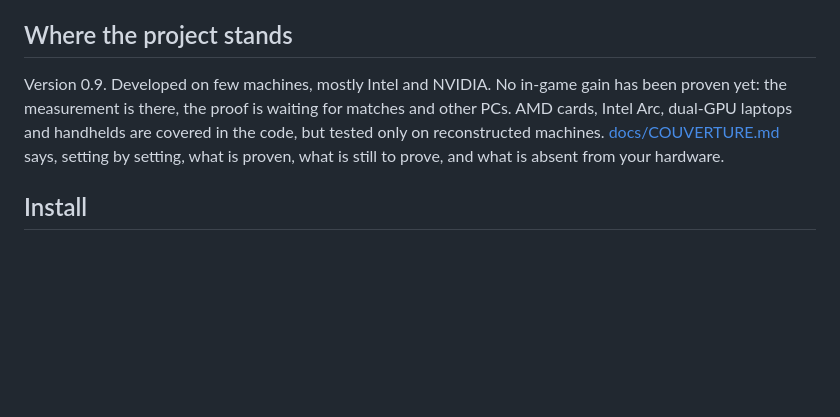
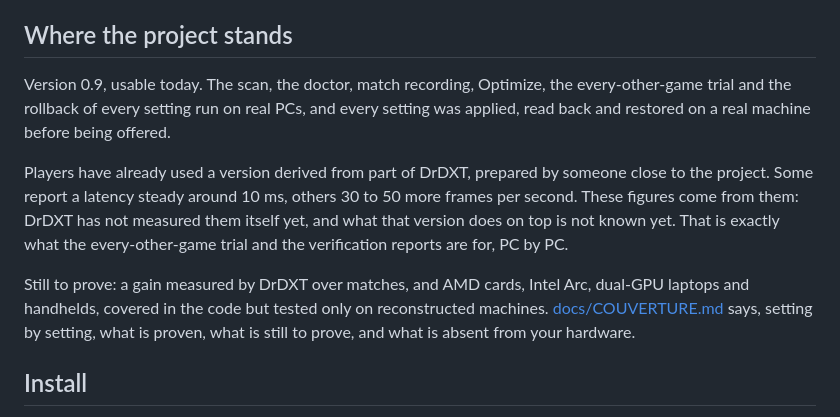
Before and after one commit to ablanchard-dev/drdxt, a Markdown page: README.en.md, the part around the change. Drawn GitHub-style; blank space fills up the shorter version.

```diff
--- a/README.en.md
+++ b/README.en.md
@@ -27,9 +27,17 @@ well set up, it tells you that too.
 
 ## Where the project stands
 
-Version 0.9. Developed on few machines, mostly Intel and NVIDIA. No in-game gain has been proven yet: the measurement
-is there, the proof is waiting for matches and other PCs. AMD cards, Intel Arc, dual-GPU laptops and handhelds are
-covered in the code, but tested only on reconstructed machines. [docs/COUVERTURE.md](docs/COUVERTURE.md) says, setting
+Version 0.9, usable today. The scan, the doctor, match recording, Optimize, the every-other-game trial and the rollback
+of every setting run on real PCs, and every setting was applied, read back and restored on a real machine before
+being offered.
+
+Players have already used a version derived from part of DrDXT, prepared by someone close to the project. Some report
+a latency steady around 10 ms, others 30 to 50 more frames per second. These figures come from them: DrDXT has not
+measured them itself yet, and what that version does on top is not known yet. That is exactly what the
+every-other-game trial and the verification reports are for, PC by PC.
+
+Still to prove: a gain measured by DrDXT over matches, and AMD cards, Intel Arc, dual-GPU laptops and handhelds,
+covered in the code but tested only on reconstructed machines. [docs/COUVERTURE.md](docs/COUVERTURE.md) says, setting
 by setting, what is proven, what is still to prove, and what is absent from your hardware.
 
 ## Install
```
Also changed, not shown: README.md (+11 -3 lines).
